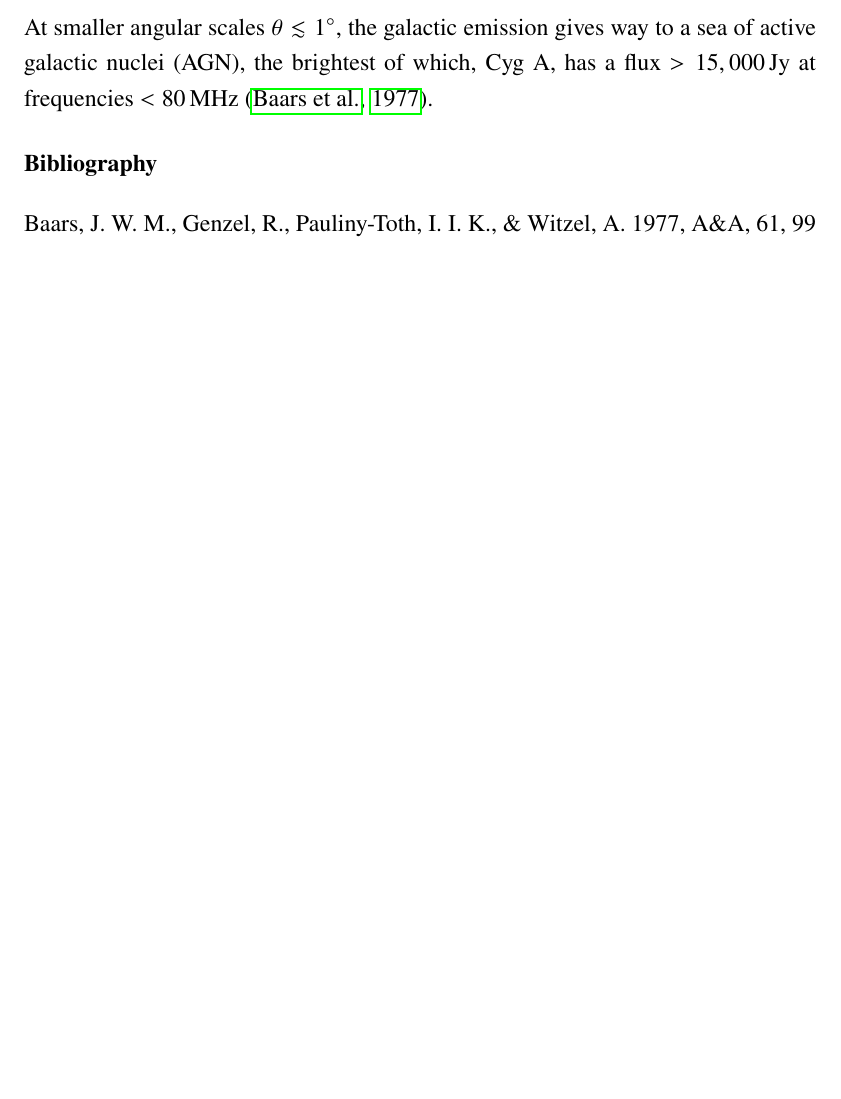
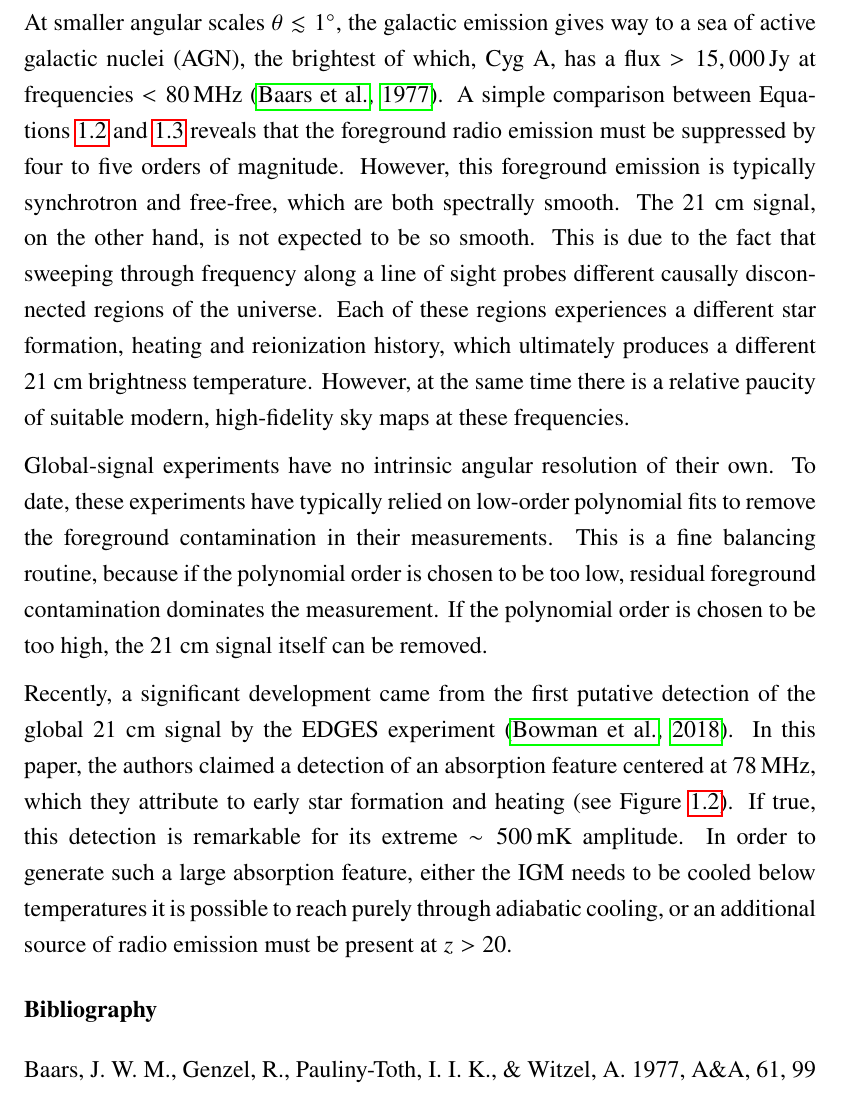
Before and after one commit to mweastwood/thesis, a LaTeX thesis (eastwood_michael_2019.tex, which reads chapter1.tex): part of page 17 of 77 before the commit and part of page 17 of 78 after it, cut so that both start at the same text, the shorter picture padded with empty space. Compiled offline with pdfLaTeX.

Commit message:
more intro text

```diff
--- a/chapter1.tex
+++ b/chapter1.tex
@@ -173,6 +173,19 @@ temperature of this emission to be \citep{2017MNRAS.464.4995M}
     T \sim 300\,{\rm K} \times \left(\frac{\nu}{150\,{\rm MHz}}\right)^{-2.6}\,.
 \end{equation}
-At smaller angular scales $\theta \lesssim 1\arcdeg$, the galactic emission
-gives way to a sea of active galactic nuclei (AGN), the brightest of which, Cyg A, has a flux
-$>15,000\,\text{Jy}$ at frequencies $<80\,\text{MHz}$ \citep{1977A&A....61...99B}.
+At smaller angular scales $\theta \lesssim 1\arcdeg$, the galactic emission gives way to a sea of
+active galactic nuclei (AGN), the brightest of which, Cyg A, has a flux $>15,000\,\text{Jy}$ at
+frequencies $<80\,\text{MHz}$ \citep{1977A&A....61...99B}. A simple comparison between
+Equations~\ref{eq:radiative-transfer-equation} and \ref{eq:edges-sky-spectrum} reveals that the
+foreground radio emission must be suppressed by four to five orders of magnitude.  However, this
+foreground emission is typically synchrotron and free-free, which are both spectrally smooth. The
+21~cm signal, on the other hand, is not expected to be so smooth. This is due to the fact that
+sweeping through frequency along a line of sight probes different causally disconnected regions of
+the universe. Each of these regions experiences a different star formation, heating and reionization
+history, which ultimately produces a different 21~cm brightness temperature.  However, at the same
+time there is a relative paucity of suitable modern, high-fidelity sky maps at these frequencies.
 
+Global-signal experiments have no intrinsic angular resolution of their own. To date, these
+experiments have typically relied on low-order polynomial fits to remove the foreground
+contamination in their measurements. This is a fine balancing routine, because if the polynomial
+order is chosen to be too low, residual foreground contamination dominates the measurement. If the
+polynomial order is chosen to be too high, the 21~cm signal itself can be removed.
@@ -197,3 +200,13 @@ $>15,000\,\text{Jy}$ at frequencies $<80\,\text{MHz}$ \citep{1977A&A....61...99B
         permission for this figure...
     }
     \label{fig:bowman-absorption-trough}
+\end{figure}
+
+Recently, a significant development came from the first putative detection of the global 21~cm
+signal by the EDGES experiment \citep{2018Natur.555...67B}. In this paper, the authors claimed a
+detection of an absorption feature centered at $78\,\text{MHz}$, which they attribute to early star
+formation and heating (see Figure~\ref{fig:bowman-absorption-trough}). If true, this detection is
+remarkable for its extreme $\sim500\,\text{mK}$ amplitude. In order to generate such a large
+absorption feature, either the IGM needs to be cooled below temperatures it is possible to reach
+purely through adiabatic cooling, or an additional source of radio emission must be present at $z >
+20$.
```
Also changed, not shown: chapter1.tex (22 more changed lines).
